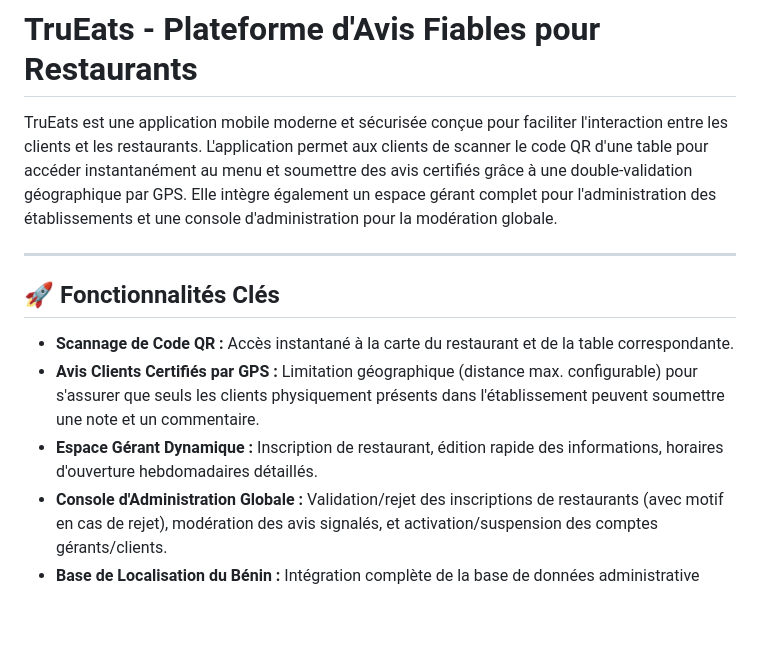
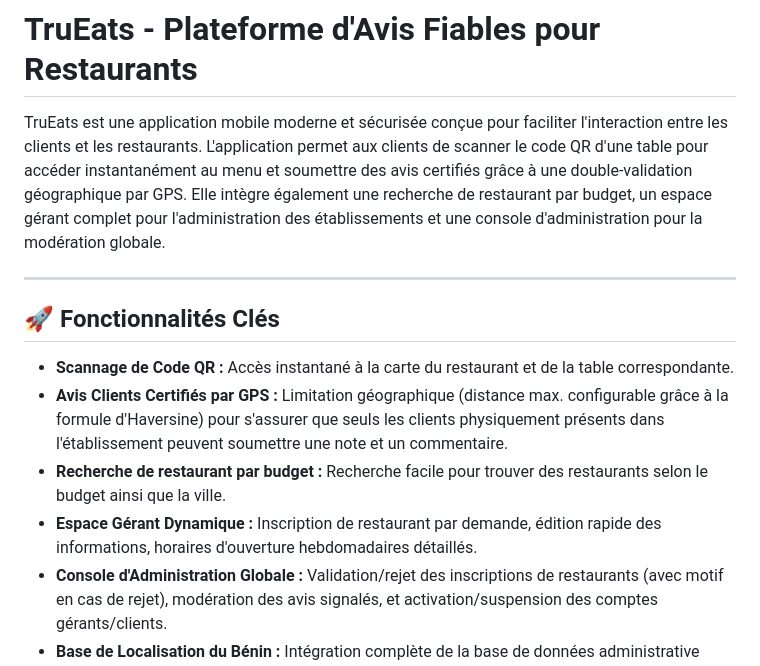
Before and after one commit to hermine-amz/trueats, a Markdown page: README.md, the part around the change. GitHub-like rendering; blank space fills up the shorter version.

Commit message:
Enhance README with new features and details
Added restaurant search by budget feature and improved descriptions.

```diff
--- a/README.md
+++ b/README.md
@@ -1,14 +1,15 @@
 # TruEats - Plateforme d'Avis Fiables pour Restaurants
 
-TruEats est une application mobile moderne et sécurisée conçue pour faciliter l'interaction entre les clients et les restaurants. L'application permet aux clients de scanner le code QR d'une table pour accéder instantanément au menu et soumettre des avis certifiés grâce à une double-validation géographique par GPS. Elle intègre également un espace gérant complet pour l'administration des établissements et une console d'administration pour la modération globale.
+TruEats est une application mobile moderne et sécurisée conçue pour faciliter l'interaction entre les clients et les restaurants. L'application permet aux clients de scanner le code QR d'une table pour accéder instantanément au menu et soumettre des avis certifiés grâce à une double-validation géographique par GPS. Elle intègre également une recherche de restaurant par budget, un espace gérant complet pour l'administration des établissements et une console d'administration pour la modération globale.
 
 ---
 
 ## 🚀 Fonctionnalités Clés
 
 * **Scannage de Code QR :** Accès instantané à la carte du restaurant et de la table correspondante.
-* **Avis Clients Certifiés par GPS :** Limitation géographique (distance max. configurable) pour s'assurer que seuls les clients physiquement présents dans l'établissement peuvent soumettre une note et un commentaire.
-* **Espace Gérant Dynamique :** Inscription de restaurant, édition rapide des informations, horaires d'ouverture hebdomadaires détaillés.
+* **Avis Clients Certifiés par GPS :** Limitation géographique (distance max. configurable grâce à la formule d'Haversine) pour s'assurer que seuls les clients physiquement présents dans l'établissement peuvent soumettre une note et un commentaire.
+* **Recherche de restaurant par budget :** Recherche facile pour trouver des restaurants selon le budget ainsi que la ville.
+* **Espace Gérant Dynamique :** Inscription de restaurant par demande, édition rapide des informations, horaires d'ouverture hebdomadaires détaillés.
 * **Console d'Administration Globale :** Validation/rejet des inscriptions de restaurants (avec motif en cas de rejet), modération des avis signalés, et activation/suspension des comptes gérants/clients.
 * **Base de Localisation du Bénin :** Intégration complète de la base de données administrative officielle du Bénin (77 communes et plus de 5 300 quartiers et arrondissements).
 
```
